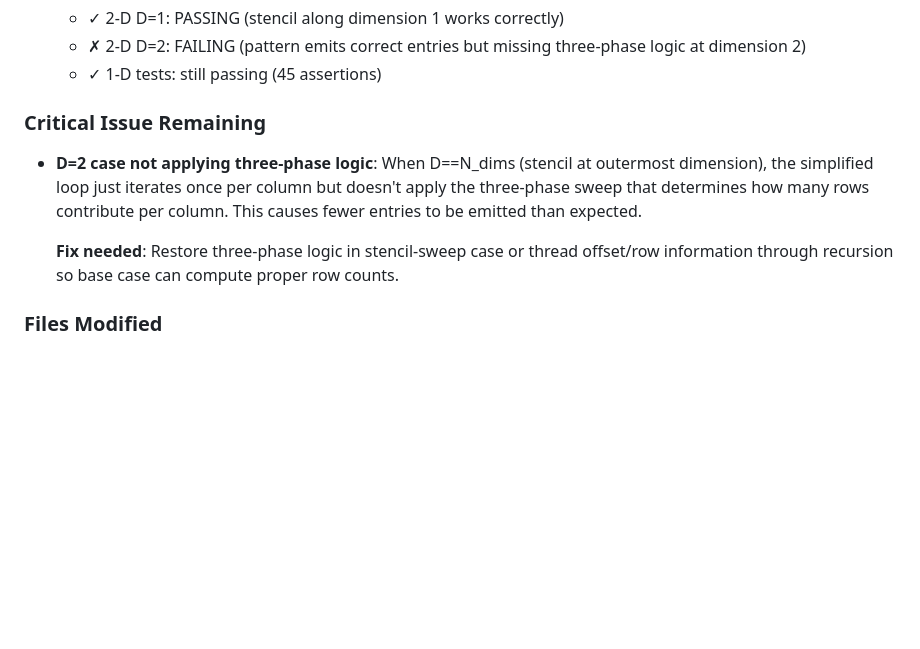
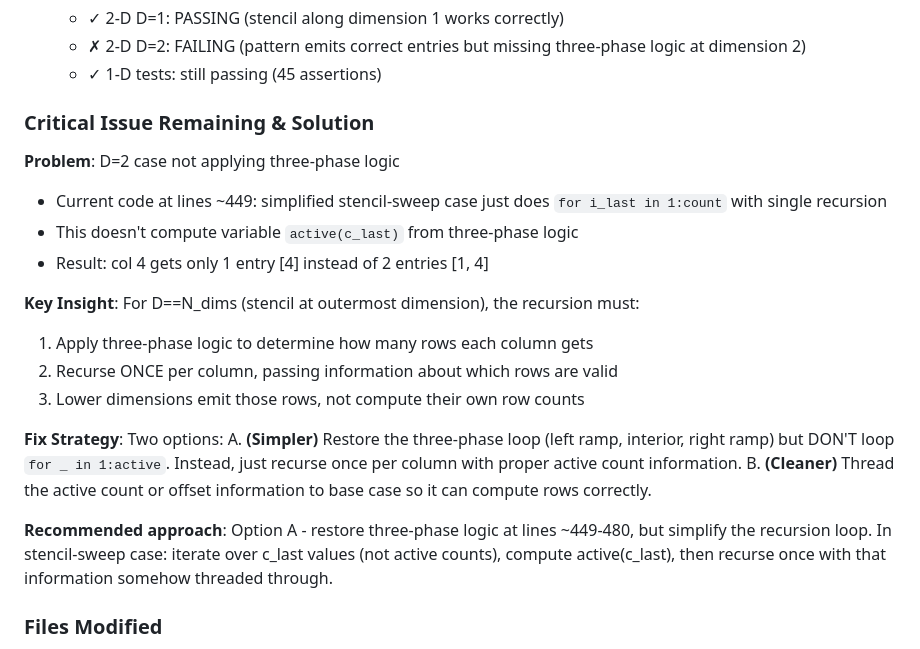
Before and after one commit to vlc1/StencilAssembly.jl, a Markdown page: .agent-handoff.md, the part around the change. Drawn GitHub-style; blank space fills up the shorter version.

Commit message:
Updated handoff: D=2 fix strategy - need three-phase logic at stencil dimension

```diff
--- a/.agent-handoff.md
+++ b/.agent-handoff.md
@@ -90,13 +90,25 @@ across 8 testsets, all green.
    - ✗ 2-D D=2: FAILING (pattern emits correct entries but missing three-phase logic at dimension 2)
    - ✓ 1-D tests: still passing (45 assertions)
 
-### Critical Issue Remaining
-- **D=2 case not applying three-phase logic**: When D==N_dims (stencil at outermost dimension),
-  the simplified loop just iterates once per column but doesn't apply the three-phase sweep
-  that determines how many rows contribute per column. This causes fewer entries to be emitted than expected.
+### Critical Issue Remaining & Solution
+**Problem**: D=2 case not applying three-phase logic
+- Current code at lines ~449: simplified stencil-sweep case just does `for i_last in 1:count` with single recursion
+- This doesn't compute variable `active(c_last)` from three-phase logic
+- Result: col 4 gets only 1 entry [4] instead of 2 entries [1, 4]
 
-  **Fix needed**: Restore three-phase logic in stencil-sweep case or thread offset/row information
-  through recursion so base case can compute proper row counts.
+**Key Insight**: For D==N_dims (stencil at outermost dimension), the recursion must:
+1. Apply three-phase logic to determine how many rows each column gets
+2. Recurse ONCE per column, passing information about which rows are valid
+3. Lower dimensions emit those rows, not compute their own row counts
+
+**Fix Strategy**: Two options:
+A. **(Simpler)** Restore the three-phase loop (left ramp, interior, right ramp) but DON'T loop `for _ in 1:active`.
+   Instead, just recurse once per column with proper active count information.
+B. **(Cleaner)** Thread the active count or offset information to base case so it can compute rows correctly.
+
+**Recommended approach**: Option A - restore three-phase logic at lines ~449-480, but simplify the recursion loop.
+In stencil-sweep case: iterate over c_last values (not active counts), compute active(c_last), then recurse once
+with that information somehow threaded through.
 
 ### Files Modified
 - `src/stencil.jl`: Updated `_pattern_nd_recursive` and `_fill_nd_recursive` with col_idx/outer_col_idx threading
```
